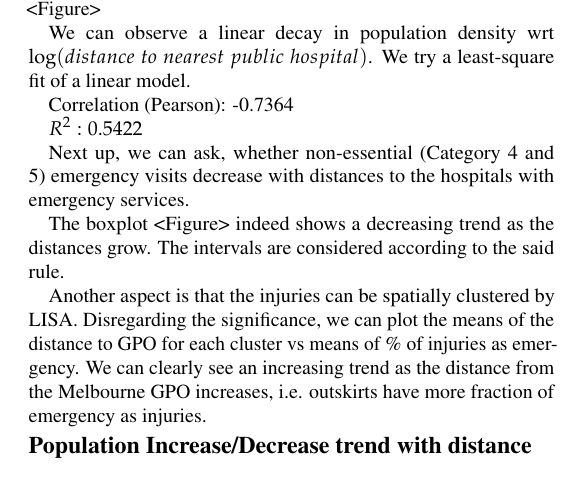
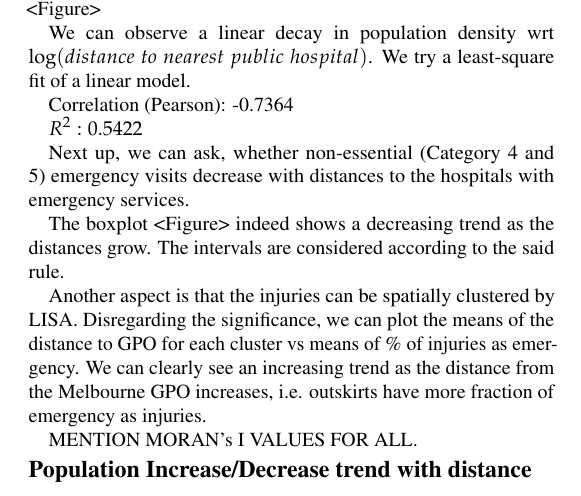
Before and after one commit to Subhasis-Biswas/ML4CPS_Project2, a LaTeX document (doc/main.tex): part of page 2 of 2, cut so that both start at the same text. Compiled offline with pdfLaTeX.

Commit message:
Update pop and socio

```diff
--- a/doc/main.tex
+++ b/doc/main.tex
@@ -297,6 +297,10 @@ The boxplot <Figure> indeed shows a decreasing trend as the distances grow. The
 
 Another aspect is that the injuries can be spatially clustered by LISA. Disregarding the significance, we can plot the means of the distance to GPO for each cluster vs means of \% of injuries as emergency. We can clearly see an increasing trend as the distance from the Melbourne GPO increases, i.e. outskirts have more fraction of emergency as injuries.
 
+
+
+MENTION MORAN's I VALUES FOR ALL.
+
 \subsection{Population Increase/Decrease trend with distance}
 
 
```
Also changed, not shown: 2 other files.
